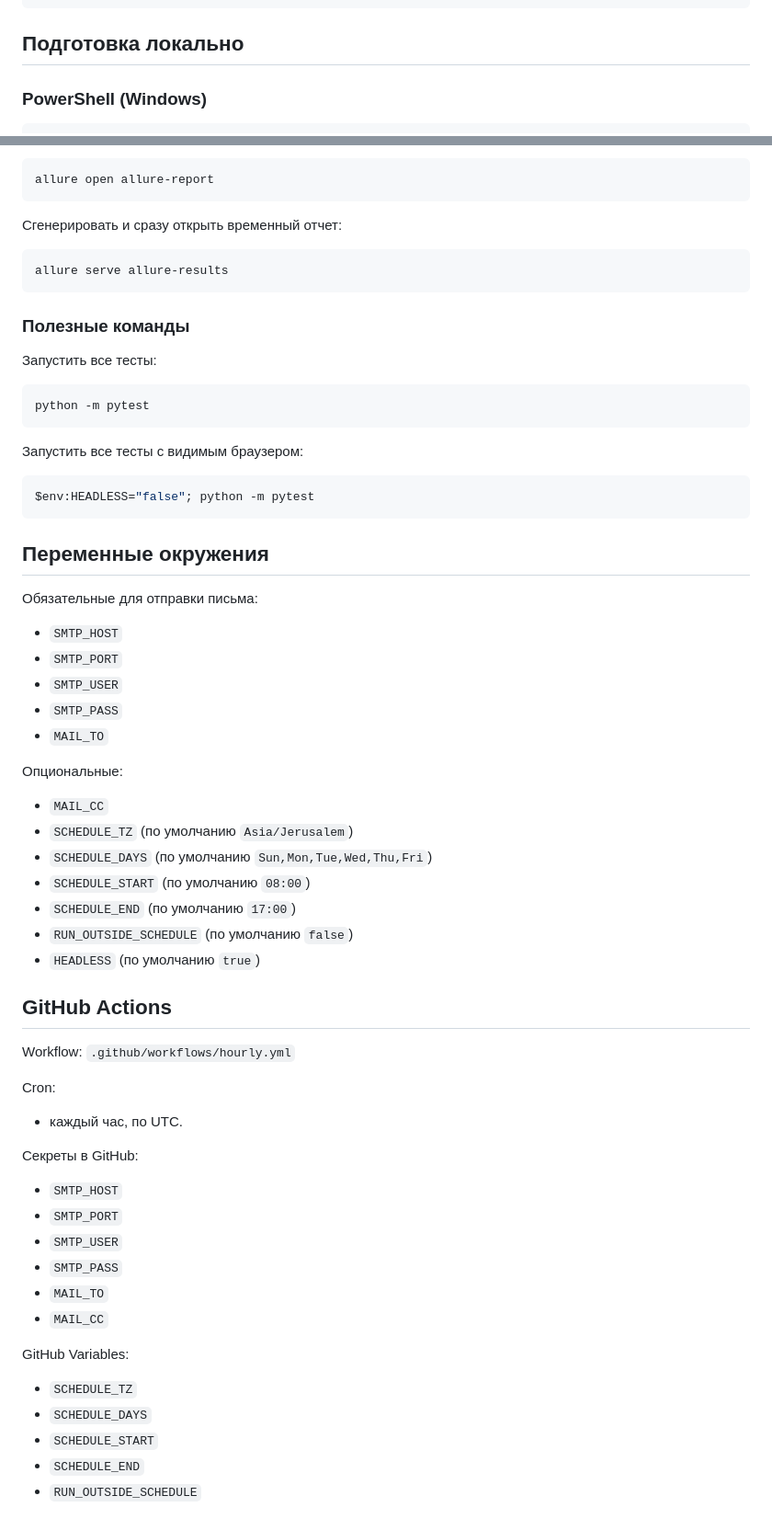
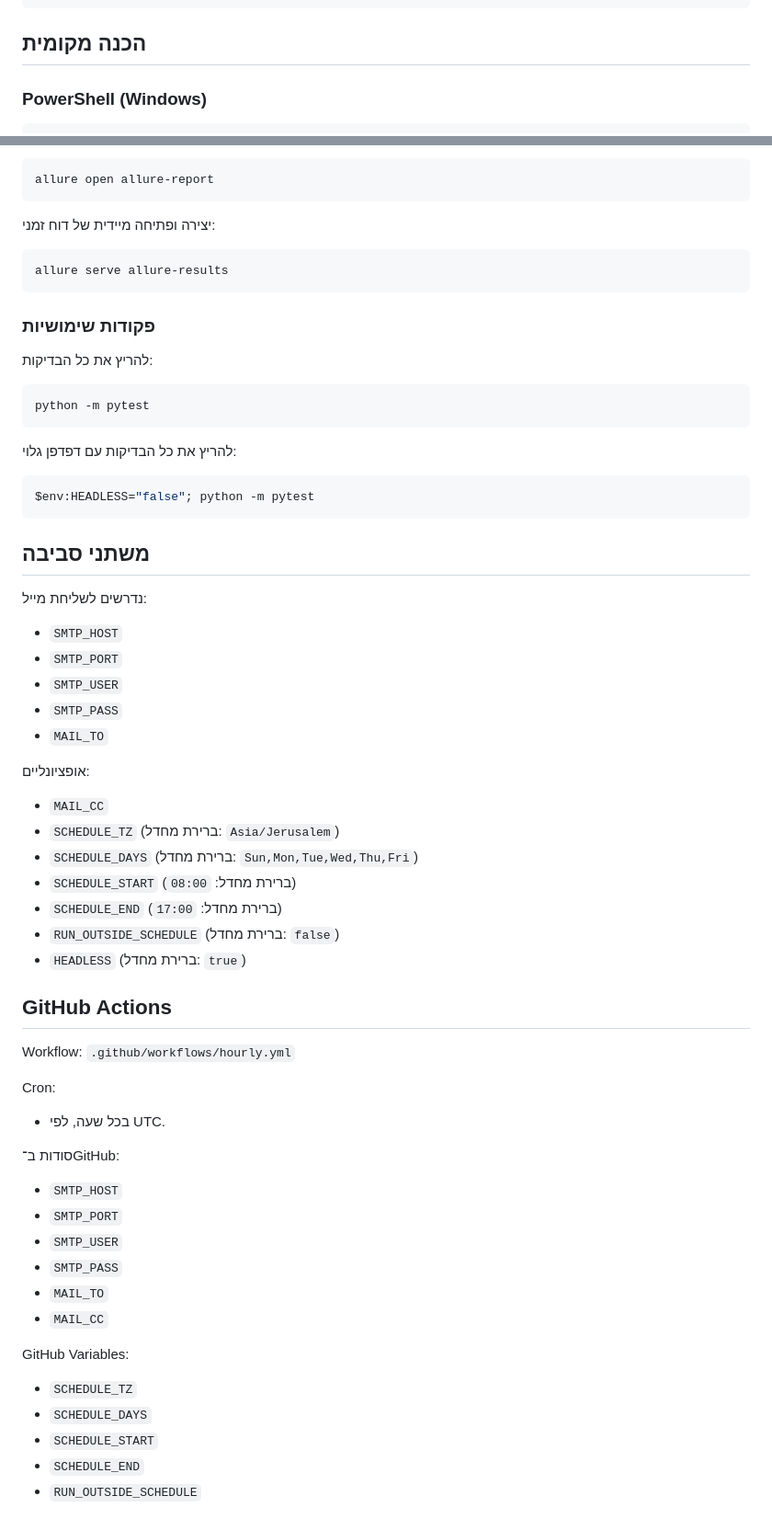
Before and after one commit to andrey-eshet/TestSaberLDSDeals, a Markdown page: README.md, 2 parts joined by grey strips. Shown at 92% size. Drawn GitHub-style.

````diff
--- a/README.md
+++ b/README.md
@@ -43,7 +47,7 @@ repo/
       hourly.yml
 ```
 
-## Подготовка локально
+## הכנה מקומית
 
 ### PowerShell (Windows)
 
@@ -154,62 +160,67 @@ allure generate allure-results -o allure-report --clean
 allure open allure-report
 ```
 
-Сгенерировать и сразу открыть временный отчет:
+יצירה ופתיחה מיידית של דוח זמני:
 
 ```powershell
 allure serve allure-results
 ```
 
-### Полезные команды
+### פקודות שימושיות
 
-Запустить все тесты:
+להריץ את כל הבדיקות:
 
 ```powershell
 python -m pytest
 ```
 
-Запустить все тесты с видимым браузером:
+להריץ את כל הבדיקות עם דפדפן גלוי:
 
 ```powershell
 $env:HEADLESS="false"; python -m pytest
 ```
 
-## Переменные окружения
+## משתני סביבה
 
-Обязательные для отправки письма:
-- `SMTP_HOST`
-- `SMTP_PORT`
-- `SMTP_USER`
-- `SMTP_PASS`
-- `MAIL_TO`
+נדרשים לשליחת מייל:
 
-Опциональные:
-- `MAIL_CC`
-- `SCHEDULE_TZ` (по умолчанию `Asia/Jerusalem`)
-- `SCHEDULE_DAYS` (по умолчанию `Sun,Mon,Tue,Wed,Thu,Fri`)
-- `SCHEDULE_START` (по умолчанию `08:00`)
-- `SCHEDULE_END` (по умолчанию `17:00`)
-- `RUN_OUTSIDE_SCHEDULE` (по умолчанию `false`)
-- `HEADLESS` (по умолчанию `true`)
+* `SMTP_HOST`
+* `SMTP_PORT`
+* `SMTP_USER`
+* `SMTP_PASS`
+* `MAIL_TO`
+
+אופציונליים:
+
+* `MAIL_CC`
+* `SCHEDULE_TZ` (ברירת מחדל: `Asia/Jerusalem`)
+* `SCHEDULE_DAYS` (ברירת מחדל: `Sun,Mon,Tue,Wed,Thu,Fri`)
+* `SCHEDULE_START` (ברירת מחדל: `08:00`)
+* `SCHEDULE_END` (ברירת מחדל: `17:00`)
+* `RUN_OUTSIDE_SCHEDULE` (ברירת מחדל: `false`)
+* `HEADLESS` (ברירת מחדל: `true`)
 
 ## GitHub Actions
 
 Workflow: `.github/workflows/hourly.yml`
 
 Cron:
-- каждый час, по UTC.
 
-Секреты в GitHub:
-- `SMTP_HOST`
-- `SMTP_PORT`
-- `SMTP_USER`
-- `SMTP_PASS`
-- `MAIL_TO`
-- `MAIL_CC`
+* בכל שעה, לפי UTC.
+
+סודות ב־GitHub:
+
+* `SMTP_HOST`
+* `SMTP_PORT`
+* `SMTP_USER`
+* `SMTP_PASS`
+* `MAIL_TO`
+* `MAIL_CC`
 
 GitHub Variables:
-- `SCHEDULE_TZ`
-- `SCHEDULE_DAYS`
-- `SCHEDULE_START`
-- `SCHEDULE_END`
-- `RUN_OUTSIDE_SCHEDULE`
+
+* `SCHEDULE_TZ`
+* `SCHEDULE_DAYS`
+* `SCHEDULE_START`
+* `SCHEDULE_END`
+* `RUN_OUTSIDE_SCHEDULE`
````
Also changed, not shown: other parts of README.md (+45 -39 lines).
